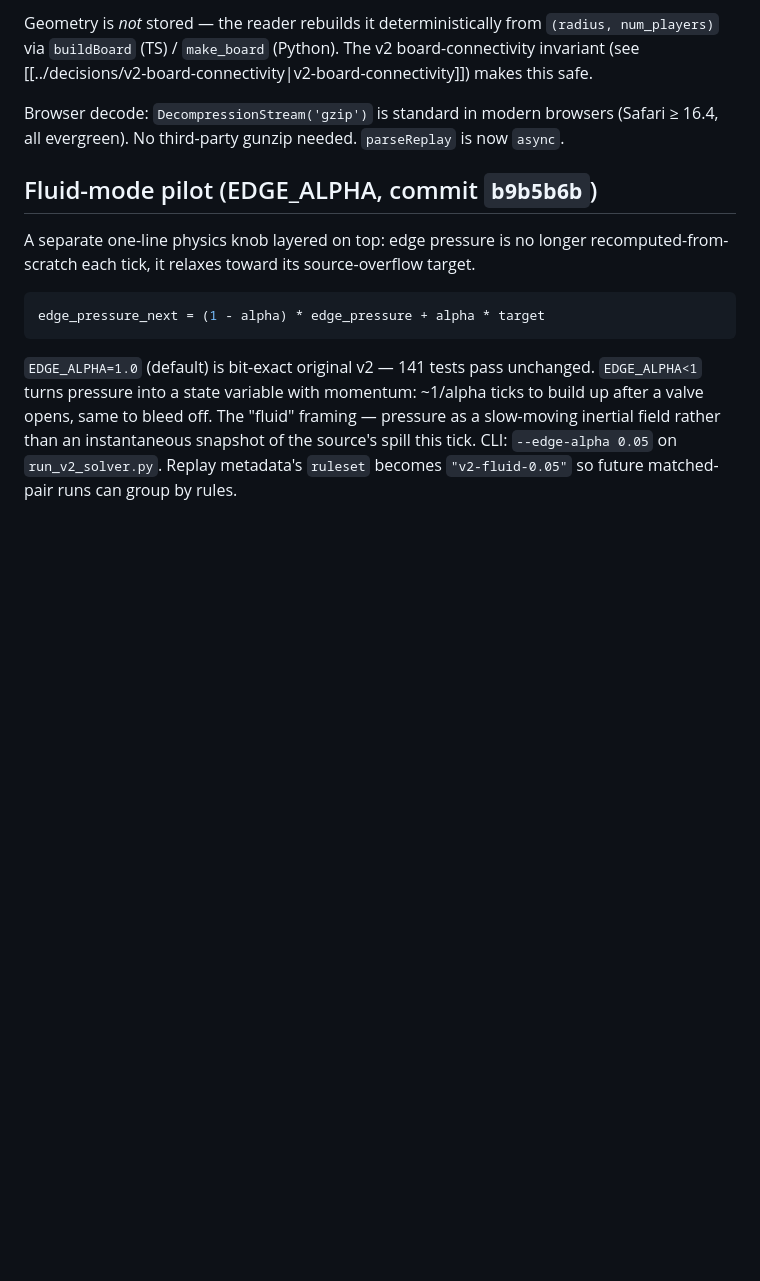
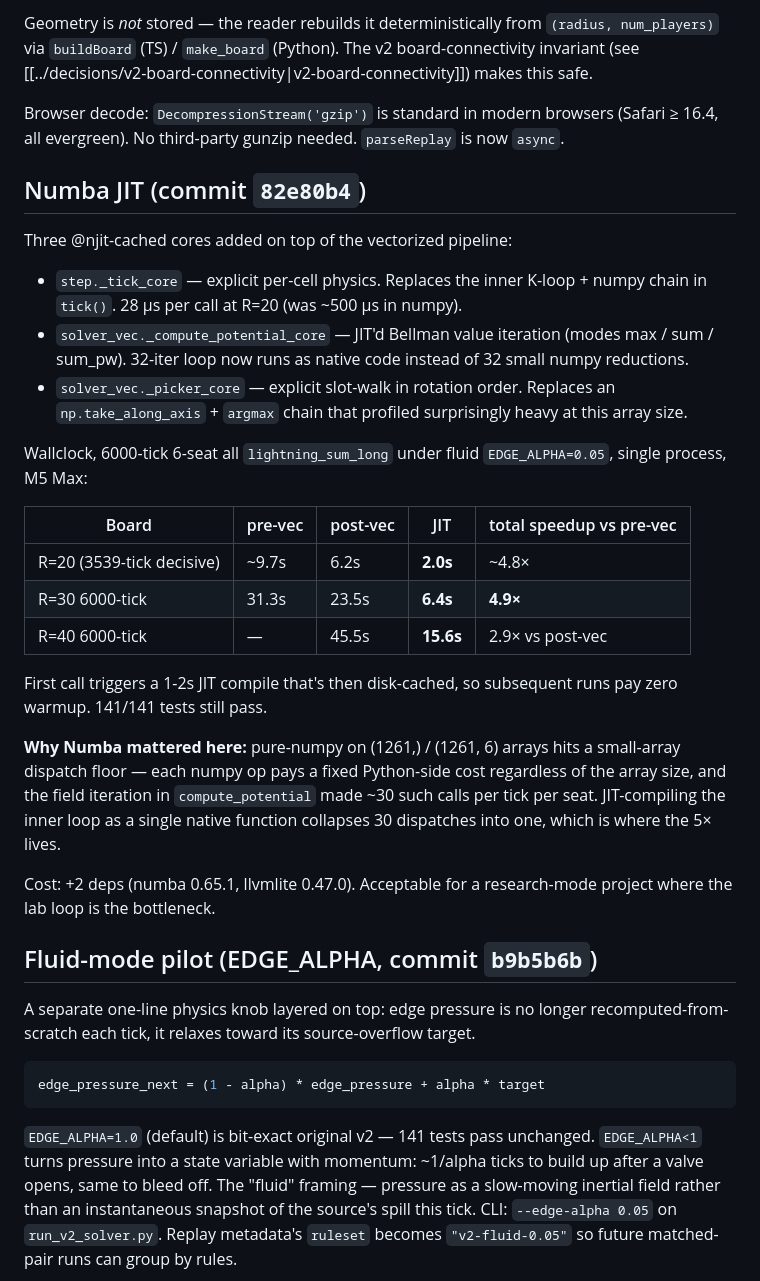
Before and after one commit to jasonyandell/flux, a Markdown page: wiki/topics/v2-vectorized.md, the part around the change. GitHub-like rendering; blank space fills up the shorter version.

Commit message:
wiki: document Numba JIT speedup in v2-vectorized
Adds a "Numba JIT" section to wiki/topics/v2-vectorized.md ahead of
the fluid-mode pilot. Three @njit cores (tick, compute_potential,
picker), 1-2s warmup then disk-cached, 4.9x end-to-end speedup at
R=30 vs pre-vectorize main, 2.9x at R=40 vs post-vec, all 141 tests
still pass. Notes that the binding constraint was small-array numpy
dispatch overhead, not the math itself.

Co-Authored-By: Claude Opus 4.7 (1M context) <noreply@anthropic.com>

```diff
--- a/wiki/topics/v2-vectorized.md
+++ b/wiki/topics/v2-vectorized.md
@@ -189,6 +189,42 @@ Browser decode: `DecompressionStream('gzip')` is standard in modern
 browsers (Safari ≥ 16.4, all evergreen). No third-party gunzip
 needed. `parseReplay` is now `async`.
 
+## Numba JIT (commit `82e80b4`)
+
+Three @njit-cached cores added on top of the vectorized pipeline:
+
+- `step._tick_core` — explicit per-cell physics. Replaces the inner
+  K-loop + numpy chain in `tick()`. 28 µs per call at R=20 (was
+  ~500 µs in numpy).
+- `solver_vec._compute_potential_core` — JIT'd Bellman value iteration
+  (modes max / sum / sum_pw). 32-iter loop now runs as native code
+  instead of 32 small numpy reductions.
+- `solver_vec._picker_core` — explicit slot-walk in rotation order.
+  Replaces an `np.take_along_axis` + `argmax` chain that profiled
+  surprisingly heavy at this array size.
+
+Wallclock, 6000-tick 6-seat all `lightning_sum_long` under fluid
+`EDGE_ALPHA=0.05`, single process, M5 Max:
+
+| Board | pre-vec | post-vec | JIT | total speedup vs pre-vec |
+| --- | --- | --- | --- | --- |
+| R=20 (3539-tick decisive) | ~9.7s | 6.2s | **2.0s** | ~4.8× |
+| R=30 6000-tick | 31.3s | 23.5s | **6.4s** | **4.9×** |
+| R=40 6000-tick | — | 45.5s | **15.6s** | 2.9× vs post-vec |
+
+First call triggers a 1-2s JIT compile that's then disk-cached, so
+subsequent runs pay zero warmup. 141/141 tests still pass.
+
+**Why Numba mattered here:** pure-numpy on (1261,) / (1261, 6) arrays
+hits a small-array dispatch floor — each numpy op pays a fixed
+Python-side cost regardless of the array size, and the field
+iteration in `compute_potential` made ~30 such calls per tick per
+seat. JIT-compiling the inner loop as a single native function
+collapses 30 dispatches into one, which is where the 5× lives.
+
+Cost: +2 deps (numba 0.65.1, llvmlite 0.47.0). Acceptable for a
+research-mode project where the lab loop is the bottleneck.
+
 ## Fluid-mode pilot (EDGE_ALPHA, commit `b9b5b6b`)
 
 A separate one-line physics knob layered on top: edge pressure is no
```
